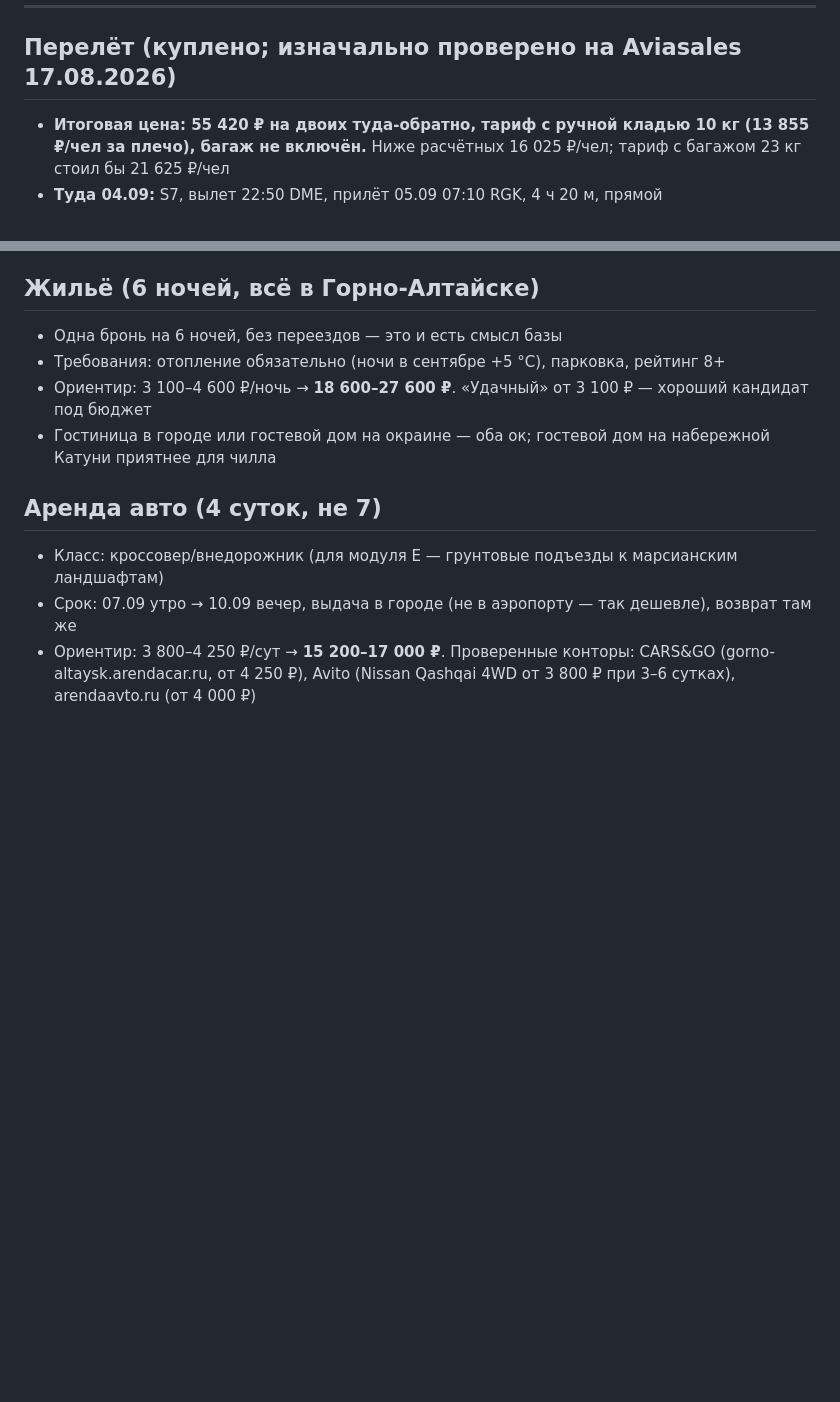
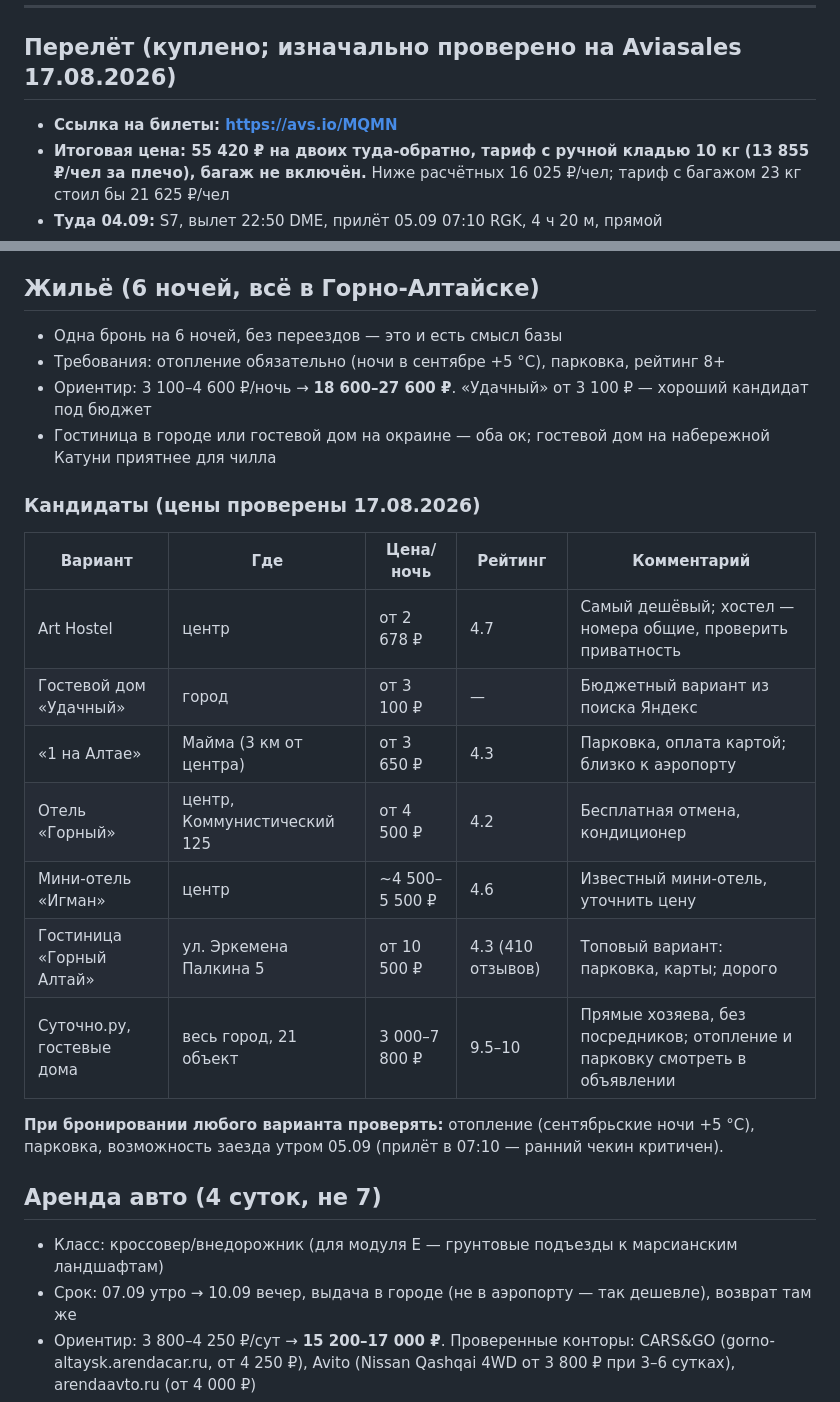
Before and after one commit to Giralis/altai-trip, a Markdown page: Altai-plan.md, 2 parts joined by grey strips. Rendered like a GitHub page; blank space fills up the shorter version.

Commit message:
Ticket link, docs/ for Pages, hotel candidates list

```diff
--- a/Altai-plan.md
+++ b/Altai-plan.md
@@ -128,6 +128,7 @@
 ---
 
 ## Перелёт (куплено; изначально проверено на Aviasales 17.08.2026)
+- **Ссылка на билеты: https://avs.io/MQMN**
 - **Итоговая цена: 55 420 ₽ на двоих туда-обратно, тариф с ручной кладью 10 кг (13 855 ₽/чел за плечо), багаж не включён.** Ниже расчётных 16 025 ₽/чел; тариф с багажом 23 кг стоил бы 21 625 ₽/чел
 - **Туда 04.09:** S7, вылет 22:50 DME, прилёт 05.09 07:10 RGK, 4 ч 20 м, прямой
 - **Обратно 11.09:** S7, вылет 08:15 RGK, прямой; Аэрофлот 10:00 — 20 266 ₽/чел (без багажа)
@@ -138,6 +139,19 @@
 - Требования: отопление обязательно (ночи в сентябре +5 °C), парковка, рейтинг 8+
 - Ориентир: 3 100–4 600 ₽/ночь → **18 600–27 600 ₽**. «Удачный» от 3 100 ₽ — хороший кандидат под бюджет
 - Гостиница в городе или гостевой дом на окраине — оба ок; гостевой дом на набережной Катуни приятнее для чилла
+
+### Кандидаты (цены проверены 17.08.2026)
+| Вариант | Где | Цена/ночь | Рейтинг | Комментарий |
+|---|---|---|---|---|
+| Art Hostel | центр | от 2 678 ₽ | 4.7 | Самый дешёвый; хостел — номера общие, проверить приватность |
+| Гостевой дом «Удачный» | город | от 3 100 ₽ | — | Бюджетный вариант из поиска Яндекс |
+| «1 на Алтае» | Майма (3 км от центра) | от 3 650 ₽ | 4.3 | Парковка, оплата картой; близко к аэропорту |
+| Отель «Горный» | центр, Коммунистический 125 | от 4 500 ₽ | 4.2 | Бесплатная отмена, кондиционер |
+| Мини-отель «Игман» | центр | ~4 500–5 500 ₽ | 4.6 | Известный мини-отель, уточнить цену |
+| Гостиница «Горный Алтай» | ул. Эркемена Палкина 5 | от 10 500 ₽ | 4.3 (410 отзывов) | Топовый вариант: парковка, карты; дорого |
+| Суточно.ру, гостевые дома | весь город, 21 объект | 3 000–7 800 ₽ | 9.5–10 | Прямые хозяева, без посредников; отопление и парковку смотреть в объявлении |
+
+**При бронировании любого варианта проверять:** отопление (сентябрьские ночи +5 °C), парковка, возможность заезда утром 05.09 (прилёт в 07:10 — ранний чекин критичен).
 
 ## Аренда авто (4 суток, не 7)
 - Класс: кроссовер/внедорожник (для модуля E — грунтовые подъезды к марсианским ландшафтам)
```
